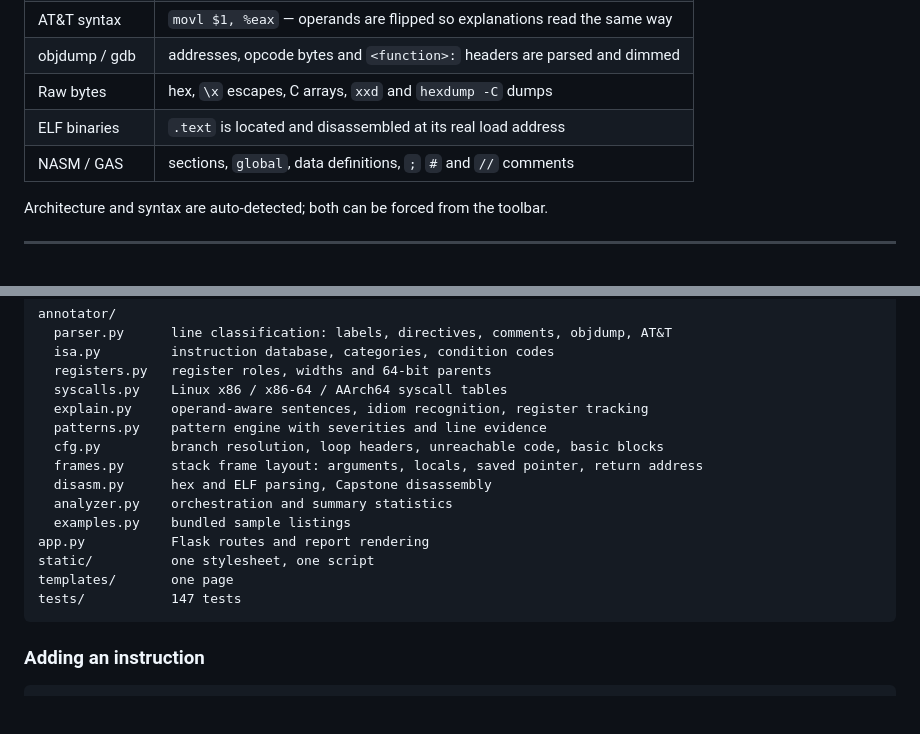
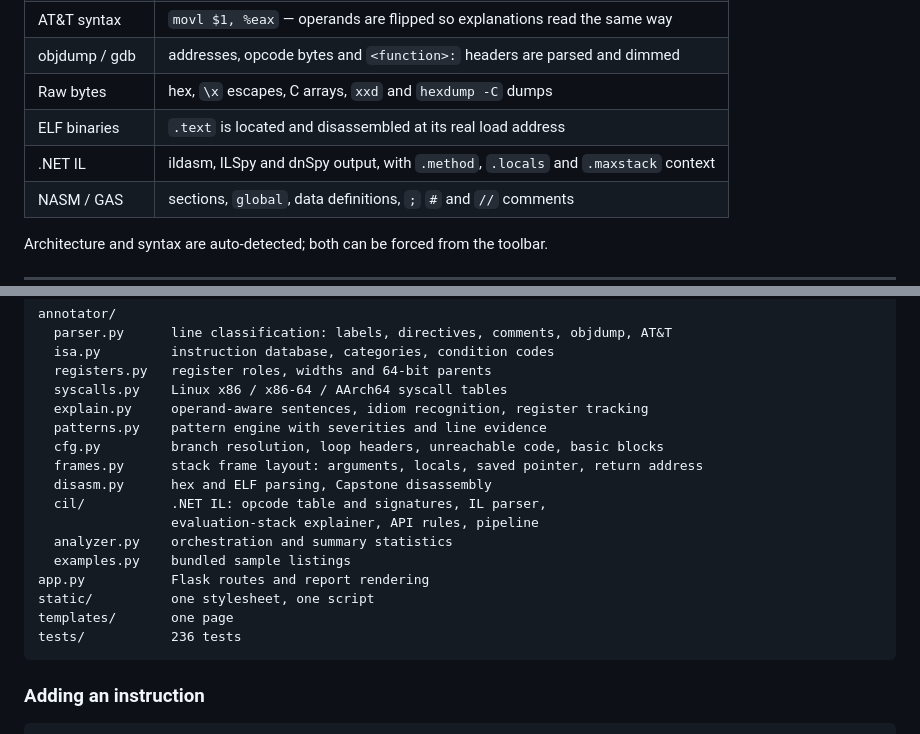
Before and after one commit to yallcbyte/assembly-annotator, a Markdown page: README.md, 2 parts joined by grey strips. Drawn GitHub-style; blank space fills up the shorter version.

````diff
--- a/README.md
+++ b/README.md
@@ -67,6 +88,7 @@ disassembly, and the result is annotated like any other listing.
 | objdump / gdb | addresses, opcode bytes and `<function>:` headers are parsed and dimmed |
 | Raw bytes | hex, `\x` escapes, C arrays, `xxd` and `hexdump -C` dumps |
 | ELF binaries | `.text` is located and disassembled at its real load address |
+| .NET IL | ildasm, ILSpy and dnSpy output, with `.method`, `.locals` and `.maxstack` context |
 | NASM / GAS | sections, `global`, data definitions, `;` `#` and `//` comments |
 
 Architecture and syntax are auto-detected; both can be forced from the toolbar.
@@ -166,12 +188,14 @@ annotator/
   cfg.py         branch resolution, loop headers, unreachable code, basic blocks
   frames.py      stack frame layout: arguments, locals, saved pointer, return address
   disasm.py      hex and ELF parsing, Capstone disassembly
+  cil/           .NET IL: opcode table and signatures, IL parser,
+                 evaluation-stack explainer, API rules, pipeline
   analyzer.py    orchestration and summary statistics
   examples.py    bundled sample listings
 app.py           Flask routes and report rendering
 static/          one stylesheet, one script
 templates/       one page
-tests/           147 tests
+tests/           236 tests
 ```
 
 ### Adding an instruction
````
Also changed, not shown: other parts of README.md (+22 -1 lines), docs/screenshot-dotnet.png (added), 14 other files.
